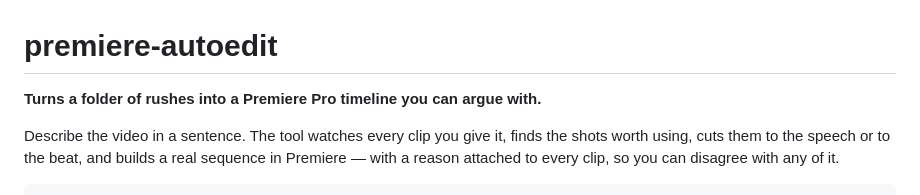
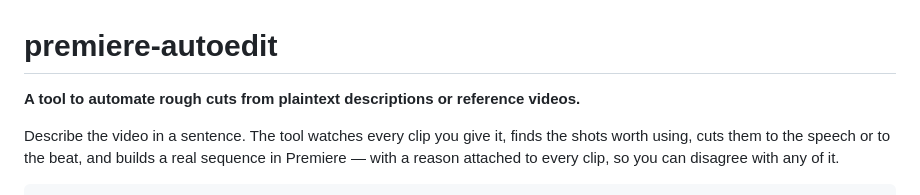
Before and after one commit to OwenLangley/premiere-autoedit, a Markdown page: README.md, the part around the change. Rendered like a GitHub page.

Commit message:
Update README description for clarity

```diff
--- a/README.md
+++ b/README.md
@@ -1,6 +1,6 @@
 # premiere-autoedit
 
-**Turns a folder of rushes into a Premiere Pro timeline you can argue with.**
+**A tool to automate rough cuts from plaintext descriptions or reference videos.**
 
 Describe the video in a sentence. The tool watches every clip you give it, finds
 the shots worth using, cuts them to the speech or to the beat, and builds a real
```
